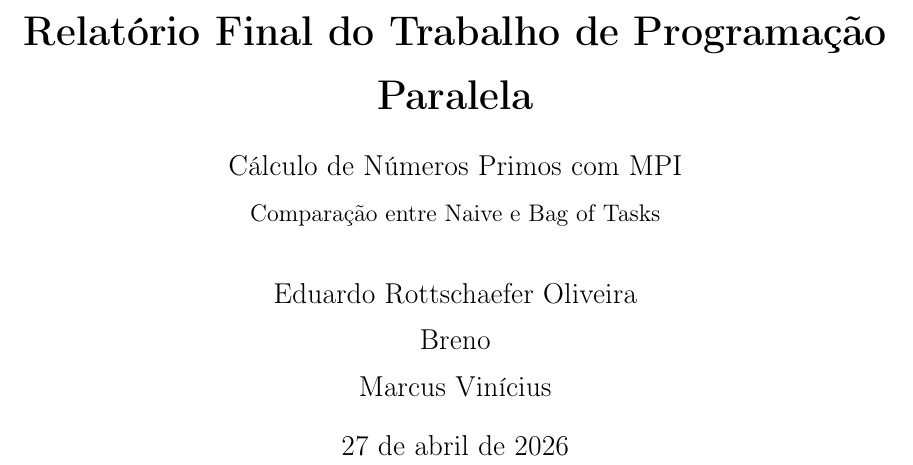
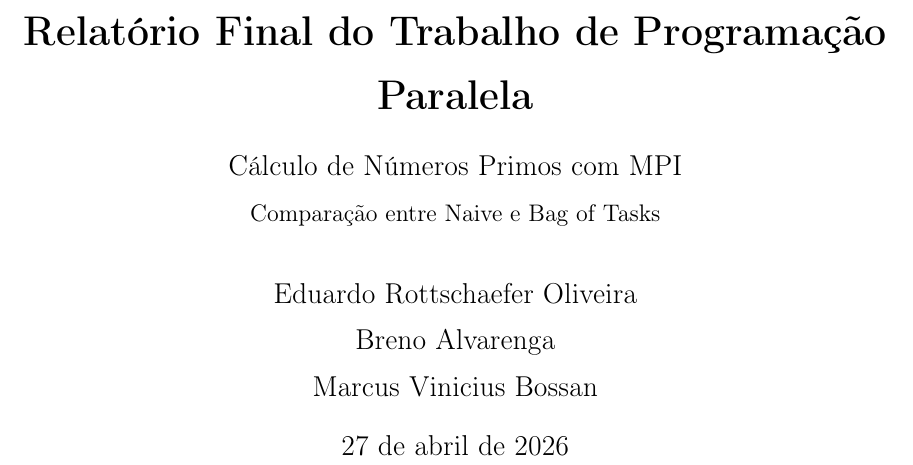
Before and after one commit to Rottschaefer/Trabalho-prog-paralela, a LaTeX document (relatorio.tex): part of page 1 of 5, cut so that both start at the same text. Compiled offline with pdfLaTeX.

Commit message:
Correção dos nome dos autores

```diff
--- a/relatorio.tex
+++ b/relatorio.tex
@@ -39,8 +39,8 @@
 }
 \author{
     Eduardo Rottschaefer Oliveira \\
-    Breno \\
-    Marcus Vinícius \\
+    Breno Alvarenga \\
+    Marcus Vinicius Bossan \\
 }
 \date{\today}
 
```
